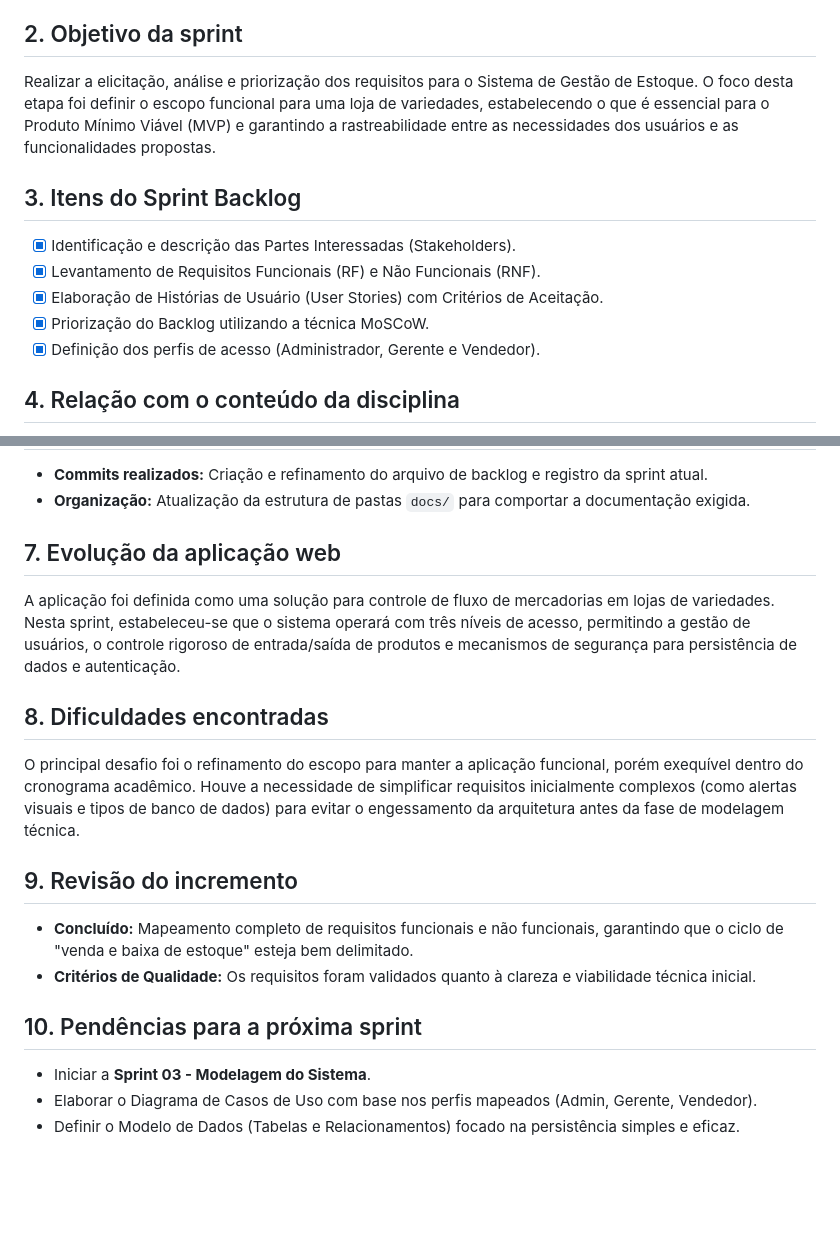
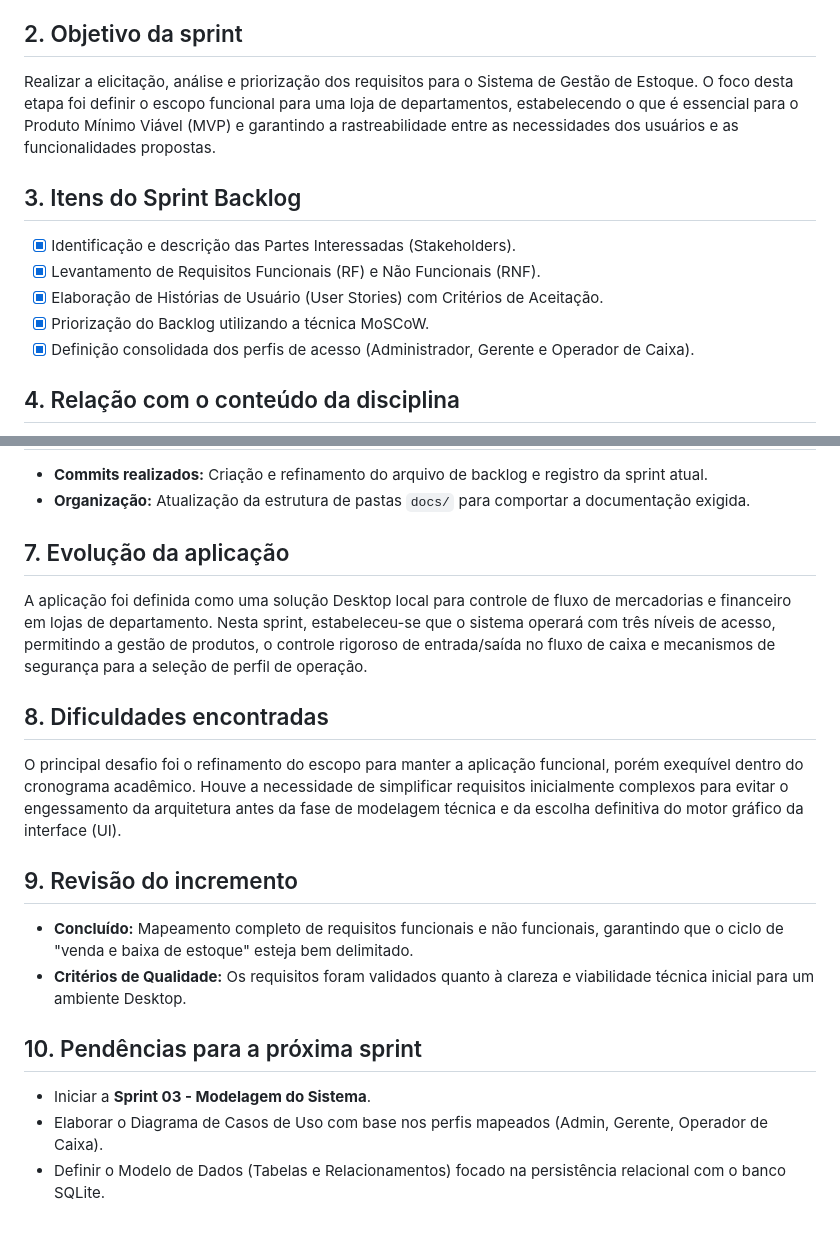
Before and after one commit to carlettoronan/sistema-estoque-eng-software, a Markdown page: docs/sprints/sprint-02.md, 2 parts joined by grey strips. Rendered like a GitHub page; blank space fills up the shorter version.

Commit message:
Revisão Sprint 02
Atualizada documentação

```diff
--- a/docs/sprints/sprint-02.md
+++ b/docs/sprints/sprint-02.md
@@ -6,14 +6,14 @@
 * **Data da entrega:** 18/04/2026
 
 ## 2. Objetivo da sprint
-Realizar a elicitação, análise e priorização dos requisitos para o Sistema de Gestão de Estoque. O foco desta etapa foi definir o escopo funcional para uma loja de variedades, estabelecendo o que é essencial para o Produto Mínimo Viável (MVP) e garantindo a rastreabilidade entre as necessidades dos usuários e as funcionalidades propostas.
+Realizar a elicitação, análise e priorização dos requisitos para o Sistema de Gestão de Estoque. O foco desta etapa foi definir o escopo funcional para uma loja de departamentos, estabelecendo o que é essencial para o Produto Mínimo Viável (MVP) e garantindo a rastreabilidade entre as necessidades dos usuários e as funcionalidades propostas.
 
 ## 3. Itens do Sprint Backlog
 - [x] Identificação e descrição das Partes Interessadas (Stakeholders).
 - [x] Levantamento de Requisitos Funcionais (RF) e Não Funcionais (RNF).
 - [x] Elaboração de Histórias de Usuário (User Stories) com Critérios de Aceitação.
 - [x] Priorização do Backlog utilizando a técnica MoSCoW.
-- [x] Definição dos perfis de acesso (Administrador, Gerente e Vendedor).
+- [x] Definição consolidada dos perfis de acesso (Administrador, Gerente e Operador de Caixa).
 
 ## 4. Relação com o conteúdo da disciplina
 A sprint aplicou conceitos fundamentais de Engenharia de Requisitos, utilizando técnicas de elicitação para transformar necessidades de negócio em requisitos técnicos. A priorização via Matriz MoSCoW foi utilizada para mitigar riscos de atraso, garantindo que as funcionalidades críticas (Must Have) sejam priorizadas no desenvolvimento, enquanto funcionalidades de menor impacto (Should e Could) foram flexibilizadas.
@@ -25,17 +25,17 @@ A sprint aplicou conceitos fundamentais de Engenharia de Requisitos, utilizando
 * **Commits realizados:** Criação e refinamento do arquivo de backlog e registro da sprint atual.
 * **Organização:** Atualização da estrutura de pastas `docs/` para comportar a documentação exigida.
 
-## 7. Evolução da aplicação web
-A aplicação foi definida como uma solução para controle de fluxo de mercadorias em lojas de variedades. Nesta sprint, estabeleceu-se que o sistema operará com três níveis de acesso, permitindo a gestão de usuários, o controle rigoroso de entrada/saída de produtos e mecanismos de segurança para persistência de dados e autenticação.
+## 7. Evolução da aplicação
+A aplicação foi definida como uma solução Desktop local para controle de fluxo de mercadorias e financeiro em lojas de departamento. Nesta sprint, estabeleceu-se que o sistema operará com três níveis de acesso, permitindo a gestão de produtos, o controle rigoroso de entrada/saída no fluxo de caixa e mecanismos de segurança para a seleção de perfil de operação.
 
 ## 8. Dificuldades encontradas
-O principal desafio foi o refinamento do escopo para manter a aplicação funcional, porém exequível dentro do cronograma acadêmico. Houve a necessidade de simplificar requisitos inicialmente complexos (como alertas visuais e tipos de banco de dados) para evitar o engessamento da arquitetura antes da fase de modelagem técnica.
+O principal desafio foi o refinamento do escopo para manter a aplicação funcional, porém exequível dentro do cronograma acadêmico. Houve a necessidade de simplificar requisitos inicialmente complexos para evitar o engessamento da arquitetura antes da fase de modelagem técnica e da escolha definitiva do motor gráfico da interface (UI).
 
 ## 9. Revisão do incremento
 * **Concluído:** Mapeamento completo de requisitos funcionais e não funcionais, garantindo que o ciclo de "venda e baixa de estoque" esteja bem delimitado.
-* **Critérios de Qualidade:** Os requisitos foram validados quanto à clareza e viabilidade técnica inicial.
+* **Critérios de Qualidade:** Os requisitos foram validados quanto à clareza e viabilidade técnica inicial para um ambiente Desktop.
 
 ## 10. Pendências para a próxima sprint
 * Iniciar a **Sprint 03 - Modelagem do Sistema**.
-* Elaborar o Diagrama de Casos de Uso com base nos perfis mapeados (Admin, Gerente, Vendedor).
-* Definir o Modelo de Dados (Tabelas e Relacionamentos) focado na persistência simples e eficaz.
+* Elaborar o Diagrama de Casos de Uso com base nos perfis mapeados (Admin, Gerente, Operador de Caixa).
+* Definir o Modelo de Dados (Tabelas e Relacionamentos) focado na persistência relacional com o banco SQLite.
```
